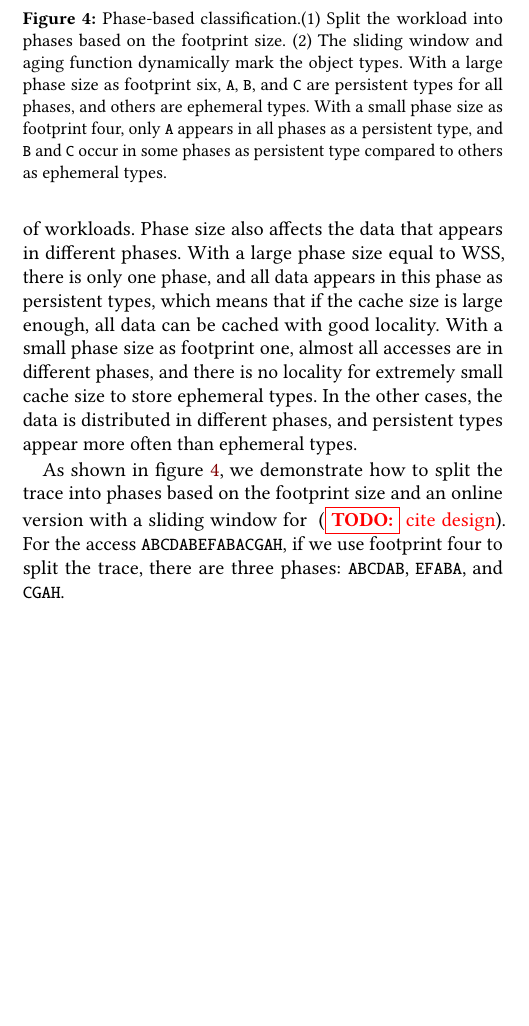
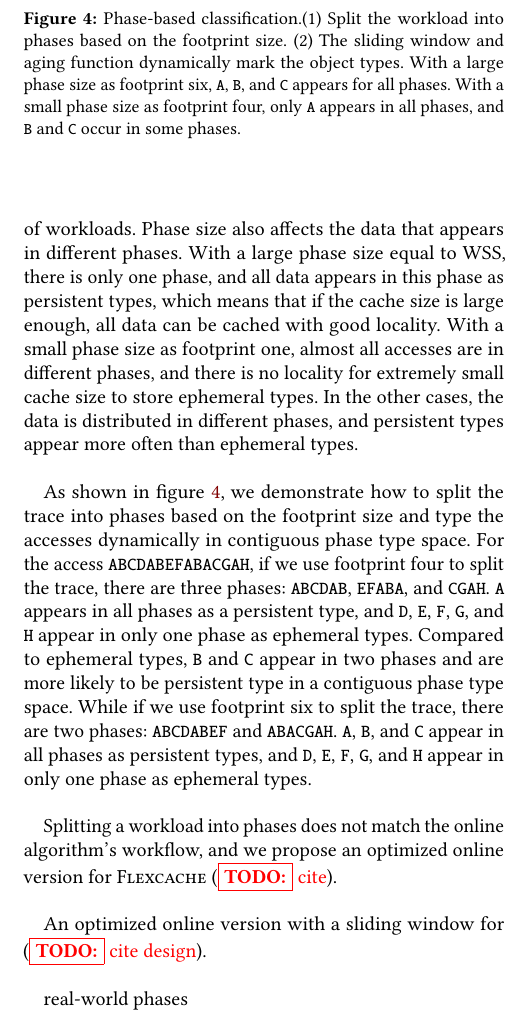
Before and after one commit to vmexit/paper-flexcache, a LaTeX paper (p.tex, which reads 03motivation.tex): part of one column of page 4 of 15, cut so that both start at the same text, the shorter picture padded with empty space. Compiled offline with pdfLaTeX; a LaTeX package or settings file that is missing is left out.

Commit message:
rewrite phase size

```diff
--- a/03motivation.tex
+++ b/03motivation.tex
@@ -45,17 +45,28 @@ In the other cases, the data is distributed in different phases, and persistent
     \includegraphics[width=\columnwidth]{fig/cachesizeaware.drawio.pdf}
     \caption{Phase-based classification.(1) Split the workload into phases based on the footprint size.
     (2) The sliding window and aging function dynamically mark the object types.
-    With a large phase size as footprint six, \cc{A}, \cc{B}, and \cc{C} are persistent types for all phases, and others are ephemeral types.
-    With a small phase size as footprint four, only \cc{A} appears in all phases as a persistent type, and \cc{B} and \cc{C} occur in some phases as persistent type compared to others as ephemeral types.
+    With a large phase size as footprint six, \cc{A}, \cc{B}, and \cc{C} appears for all phases.
+    With a small phase size as footprint four, only \cc{A} appears in all phases, and \cc{B} and \cc{C} occur in some phases.
     }
     \label{fig:Phase-based}
 \end{figure}
 
-As shown in figure~\ref{fig:Phase-based}, we demonstrate how to split the trace into phases based on the footprint size and an online version with a sliding window for ~(\TODO{cite design}).
+As shown in figure~\ref{fig:Phase-based}, we demonstrate how to split the trace into phases based on the footprint size and type the accesses dynamically in contiguous phase type space.
 %
 For the access \cc{ABCDABEFABACGAH}, if we use footprint four to split the trace, there are three phases: \cc{ABCDAB}, \cc{EFABA}, and \cc{CGAH}.
+%
+\cc{A} appears in all phases as a persistent type, and \cc{D}, \cc{E}, \cc{F}, \cc{G}, and \cc{H} appear in only one phase as ephemeral types.
+%
+Compared to ephemeral types, \cc{B} and \cc{C} appear in two phases and are more likely to be persistent type in a contiguous phase type space.
+%
+While if we use footprint six to split the trace, there are two phases: \cc{ABCDABEF} and \cc{ABACGAH}.
+%
+\cc{A}, \cc{B}, and \cc{C} appear in all phases as persistent types, and \cc{D}, \cc{E}, \cc{F}, \cc{G}, and \cc{H} appear in only one phase as ephemeral types.
 
+Splitting a workload into phases does not match the online algorithm's workflow, and we propose an optimized online version for \sys~(\TODO{cite}).
+%
 
+An optimized online version with a sliding window for ~(\TODO{cite design}).
 
 
 
```
